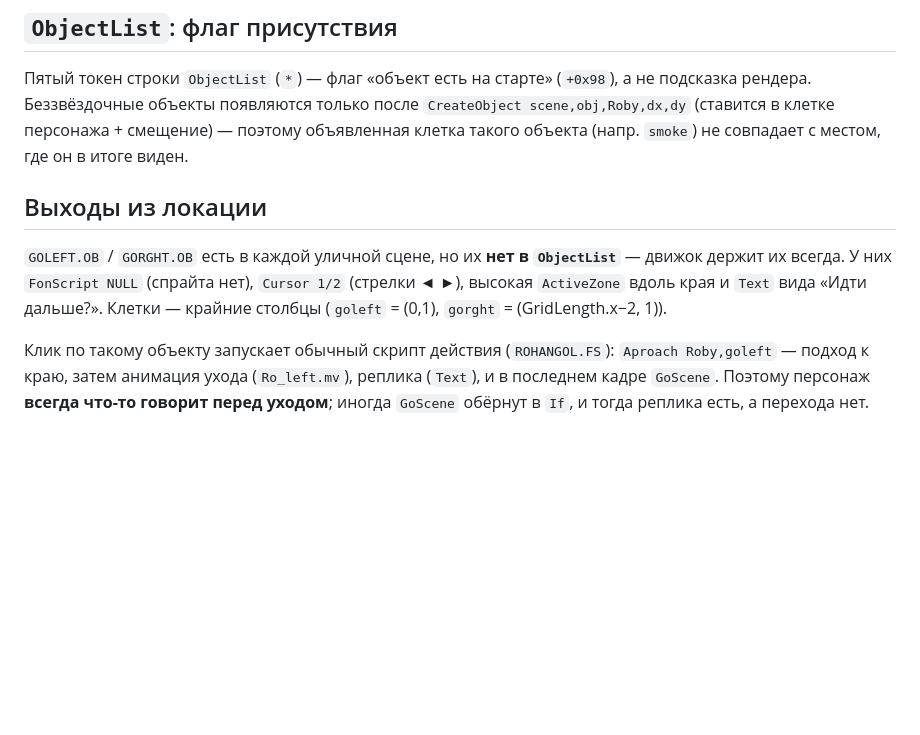
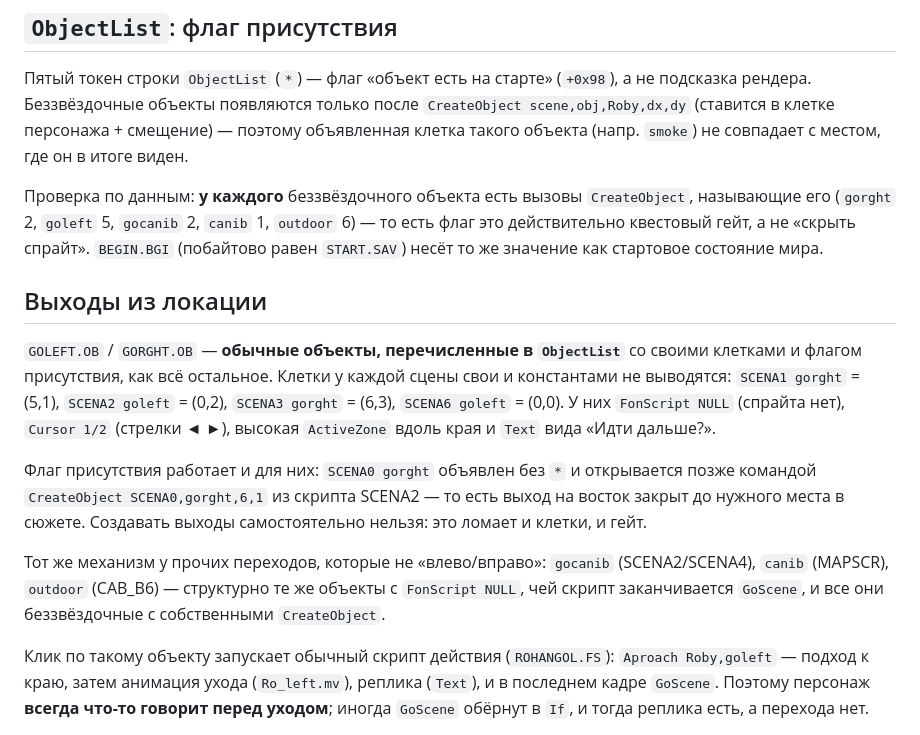
Before and after one commit to shpaker/modern-robinson, a Markdown page: docs/08-scene-objects.md, the part around the change. GitHub-like rendering; blank space fills up the shorter version.

Commit message:
docs: exits live in ObjectList; frame stops at GoScene and StartGame

```diff
--- a/docs/08-scene-objects.md
+++ b/docs/08-scene-objects.md
@@ -128,13 +128,30 @@ rect.wh = ActiveZone.wh
 поэтому объявленная клетка такого объекта (напр. `smoke`) не совпадает с местом,
 где он в итоге виден.
 
+Проверка по данным: **у каждого** беззвёздочного объекта есть вызовы
+`CreateObject`, называющие его (`gorght` 2, `goleft` 5, `gocanib` 2, `canib` 1,
+`outdoor` 6) — то есть флаг это действительно квестовый гейт, а не «скрыть
+спрайт». `BEGIN.BGI` (побайтово равен `START.SAV`) несёт то же значение как
+стартовое состояние мира.
+
 ## Выходы из локации
 
-`GOLEFT.OB` / `GORGHT.OB` есть в каждой уличной сцене, но их **нет в
-`ObjectList`** — движок держит их всегда. У них `FonScript NULL` (спрайта нет),
-`Cursor 1/2` (стрелки ◄ ►), высокая `ActiveZone` вдоль края и `Text` вида
-«Идти дальше?». Клетки — крайние столбцы (`goleft` = (0,1), `gorght` =
-(GridLength.x−2, 1)).
+`GOLEFT.OB` / `GORGHT.OB` — **обычные объекты, перечисленные в `ObjectList`**
+со своими клетками и флагом присутствия, как всё остальное. Клетки у каждой
+сцены свои и константами не выводятся: `SCENA1 gorght` = (5,1), `SCENA2 goleft`
+= (0,2), `SCENA3 gorght` = (6,3), `SCENA6 goleft` = (0,0). У них `FonScript NULL`
+(спрайта нет), `Cursor 1/2` (стрелки ◄ ►), высокая `ActiveZone` вдоль края и
+`Text` вида «Идти дальше?».
+
+Флаг присутствия работает и для них: `SCENA0 gorght` объявлен без `*` и
+открывается позже командой `CreateObject SCENA0,gorght,6,1` из скрипта SCENA2 —
+то есть выход на восток закрыт до нужного места в сюжете. Создавать выходы
+самостоятельно нельзя: это ломает и клетки, и гейт.
+
+Тот же механизм у прочих переходов, которые не «влево/вправо»: `gocanib`
+(SCENA2/SCENA4), `canib` (MAPSCR), `outdoor` (CAB_B6) — структурно те же
+объекты с `FonScript NULL`, чей скрипт заканчивается `GoScene`, и все они
+беззвёздочные с собственными `CreateObject`.
 
 Клик по такому объекту запускает обычный скрипт действия (`ROHANGOL.FS`):
 `Aproach Roby,goleft` — подход к краю, затем анимация ухода (`Ro_left.mv`),
```
Also changed, not shown: docs/04-script-language.md (+19 -0 lines), docs/README.md (+4 -0 lines).
